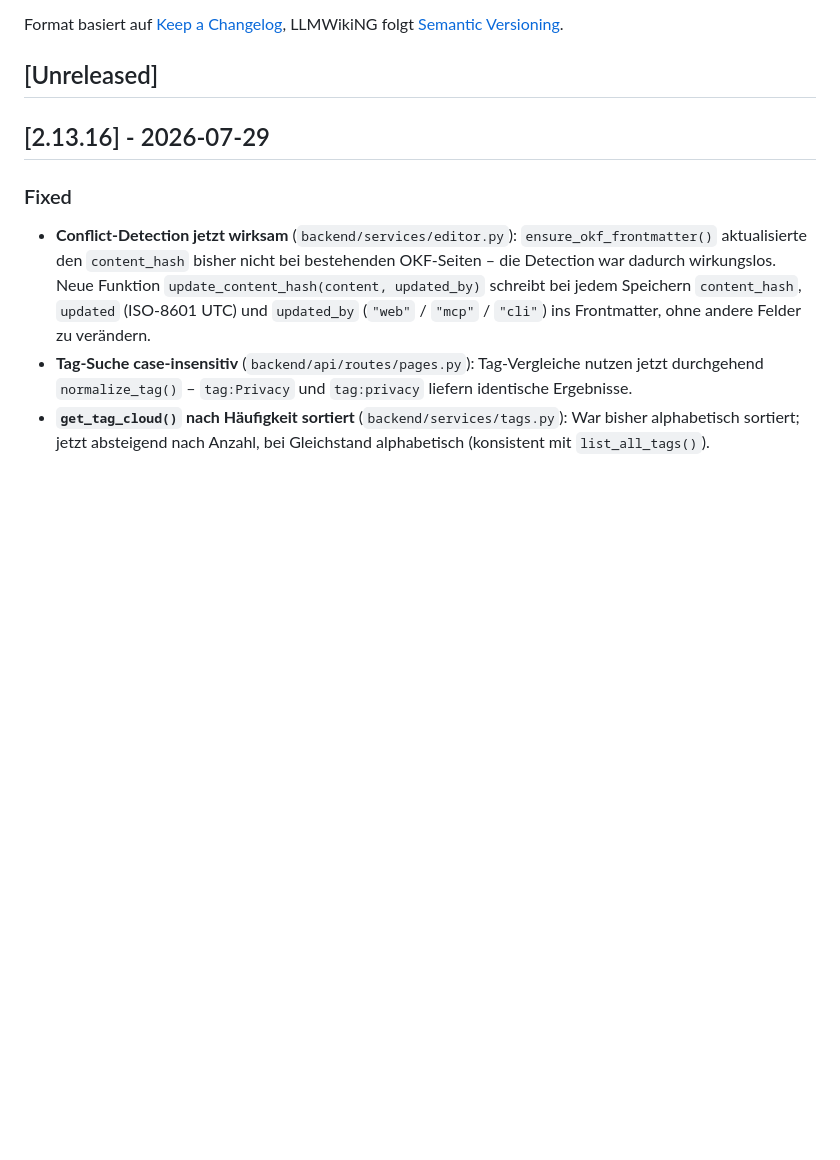
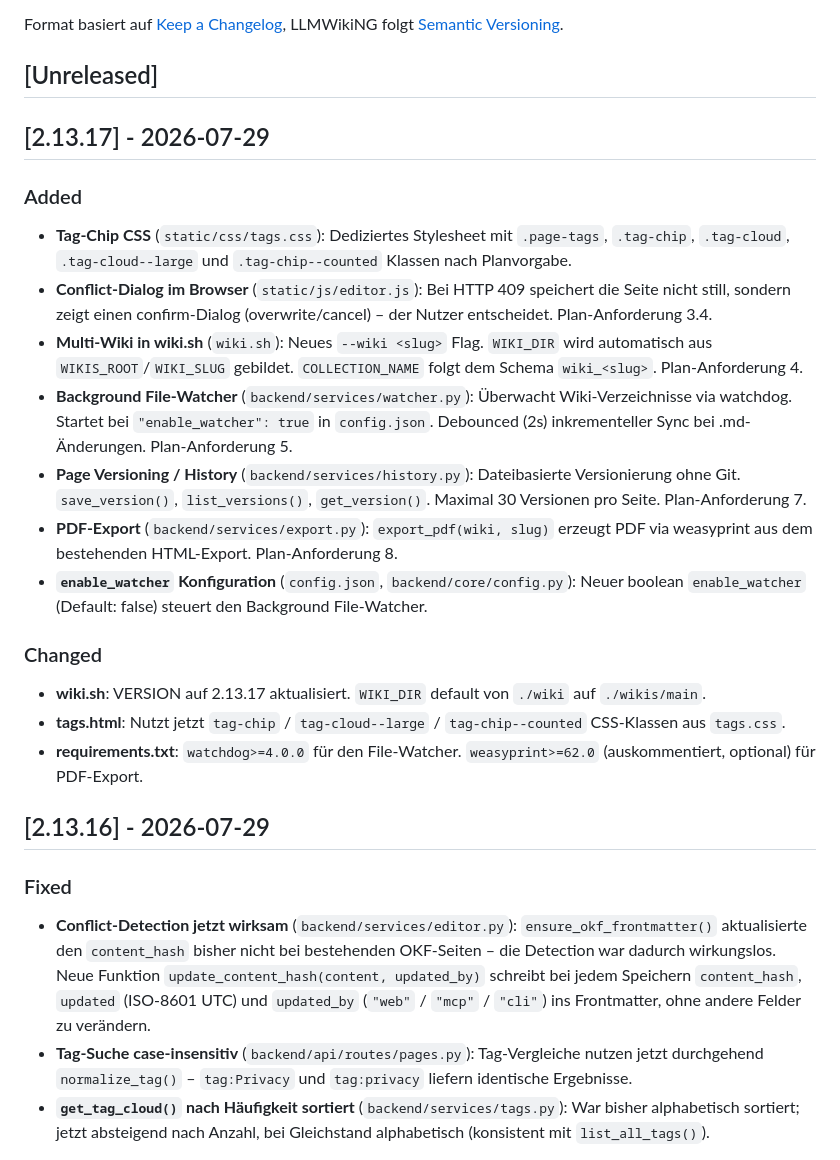
Before and after one commit to ZeroDot1/LLMWikiNG, a Markdown page: CHANGELOG.md, the part around the change. Rendered like a GitHub page; blank space fills up the shorter version.

Commit message:
chore: update changelog for v2.13.17
- Document all new features from improvement plan implementation:
  tag-chip CSS, conflict dialog, multi-wiki in wiki.sh,
  background file-watcher, page versioning, PDF export.

```diff
--- a/CHANGELOG.md
+++ b/CHANGELOG.md
@@ -6,6 +6,22 @@ Format basiert auf [Keep a Changelog](https://keepachangelog.com/de/1.1.0/),
 LLMWikiNG folgt [Semantic Versioning](https://semver.org/spec/v2.0.0.html).
 
 ## [Unreleased]
+
+## [2.13.17] - 2026-07-29
+
+### Added
+- **Tag-Chip CSS** (`static/css/tags.css`): Dediziertes Stylesheet mit `.page-tags`, `.tag-chip`, `.tag-cloud`, `.tag-cloud--large` und `.tag-chip--counted` Klassen nach Planvorgabe.
+- **Conflict-Dialog im Browser** (`static/js/editor.js`): Bei HTTP 409 speichert die Seite nicht still, sondern zeigt einen confirm-Dialog (overwrite/cancel) – der Nutzer entscheidet. Plan-Anforderung 3.4.
+- **Multi-Wiki in wiki.sh** (`wiki.sh`): Neues `--wiki <slug>` Flag. `WIKI_DIR` wird automatisch aus `WIKIS_ROOT`/`WIKI_SLUG` gebildet. `COLLECTION_NAME` folgt dem Schema `wiki_<slug>`. Plan-Anforderung 4.
+- **Background File-Watcher** (`backend/services/watcher.py`): Überwacht Wiki-Verzeichnisse via watchdog. Startet bei `"enable_watcher": true` in `config.json`. Debounced (2s) inkrementeller Sync bei .md-Änderungen. Plan-Anforderung 5.
+- **Page Versioning / History** (`backend/services/history.py`): Dateibasierte Versionierung ohne Git. `save_version()`, `list_versions()`, `get_version()`. Maximal 30 Versionen pro Seite. Plan-Anforderung 7.
+- **PDF-Export** (`backend/services/export.py`): `export_pdf(wiki, slug)` erzeugt PDF via weasyprint aus dem bestehenden HTML-Export. Plan-Anforderung 8.
+- **`enable_watcher` Konfiguration** (`config.json`, `backend/core/config.py`): Neuer boolean `enable_watcher` (Default: false) steuert den Background File-Watcher.
+
+### Changed
+- **wiki.sh**: VERSION auf 2.13.17 aktualisiert. `WIKI_DIR` default von `./wiki` auf `./wikis/main`.
+- **tags.html**: Nutzt jetzt `tag-chip` / `tag-cloud--large` / `tag-chip--counted` CSS-Klassen aus `tags.css`.
+- **requirements.txt**: `watchdog>=4.0.0` für den File-Watcher. `weasyprint>=62.0` (auskommentiert, optional) für PDF-Export.
 
 ## [2.13.16] - 2026-07-29
 
```
